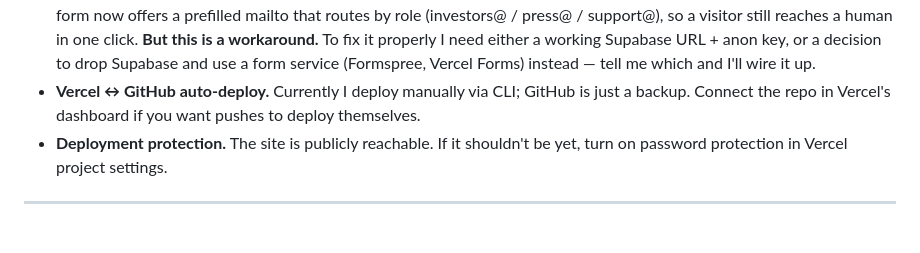
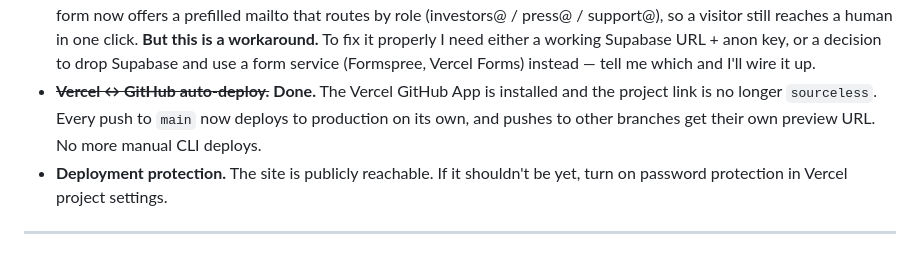
Before and after one commit to AidenHiggins90/grubmarket-redesign, a Markdown page: TODO-FOR-AIDEN.md, the part around the change. Drawn GitHub-style.

Commit message:
Mark Vercel auto-deploy as connected in the checklist
Also serves as the test push confirming git-sourced deployments fire without
a manual CLI deploy.

Co-Authored-By: Claude Opus 5 <noreply@anthropic.com>

```diff
--- a/TODO-FOR-AIDEN.md
+++ b/TODO-FOR-AIDEN.md
@@ -73,9 +73,10 @@ three I left alone rather than guess wrong.
   need either a working Supabase URL + anon key, or a decision to drop Supabase
   and use a form service (Formspree, Vercel Forms) instead — tell me which and
   I'll wire it up.
-- **Vercel ↔ GitHub auto-deploy.** Currently I deploy manually via CLI; GitHub is
-  just a backup. Connect the repo in Vercel's dashboard if you want pushes to
-  deploy themselves.
+- ~~**Vercel ↔ GitHub auto-deploy.**~~ **Done.** The Vercel GitHub App is
+  installed and the project link is no longer `sourceless`. Every push to `main`
+  now deploys to production on its own, and pushes to other branches get their
+  own preview URL. No more manual CLI deploys.
 - **Deployment protection.** The site is publicly reachable. If it shouldn't be
   yet, turn on password protection in Vercel project settings.
 
```
